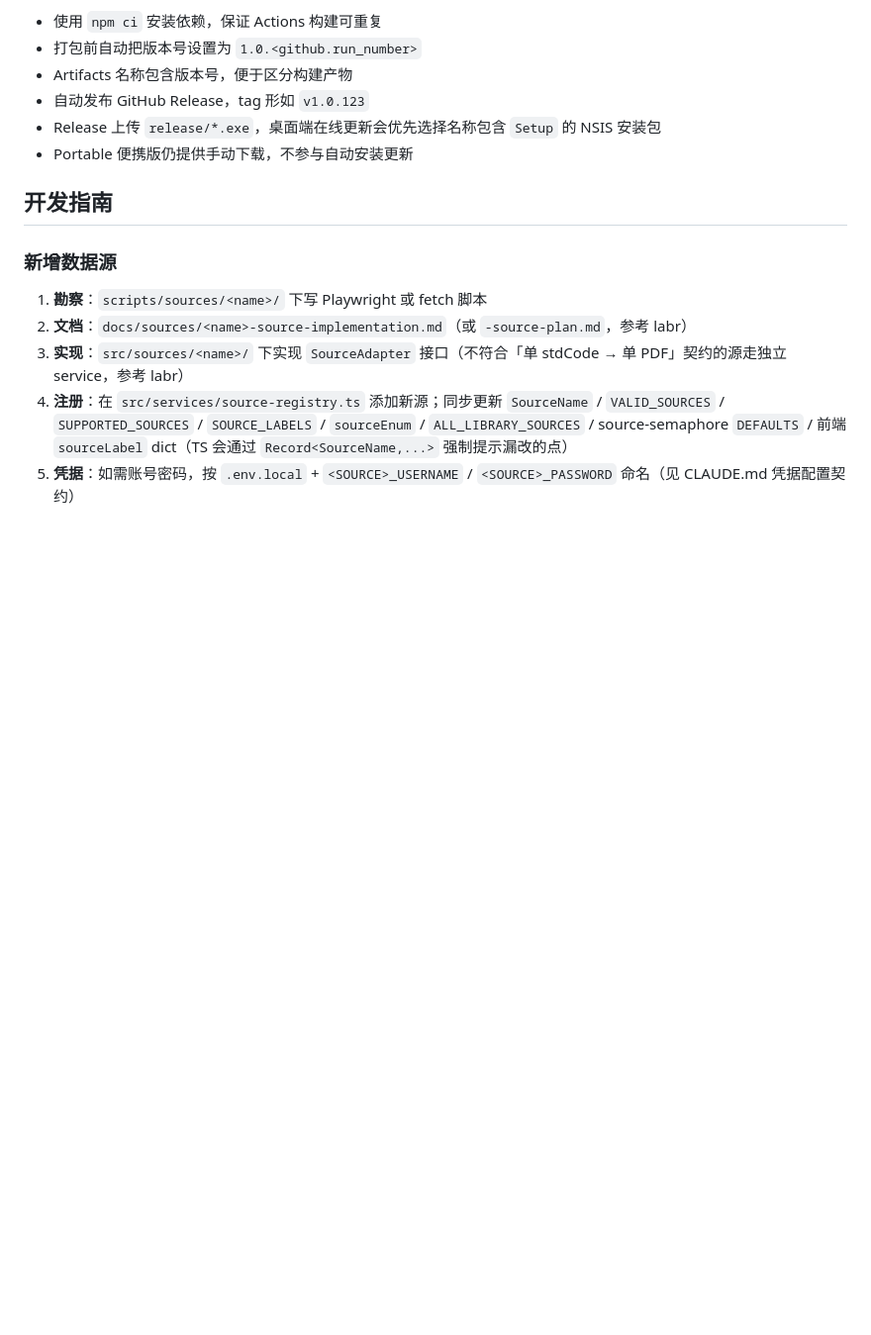
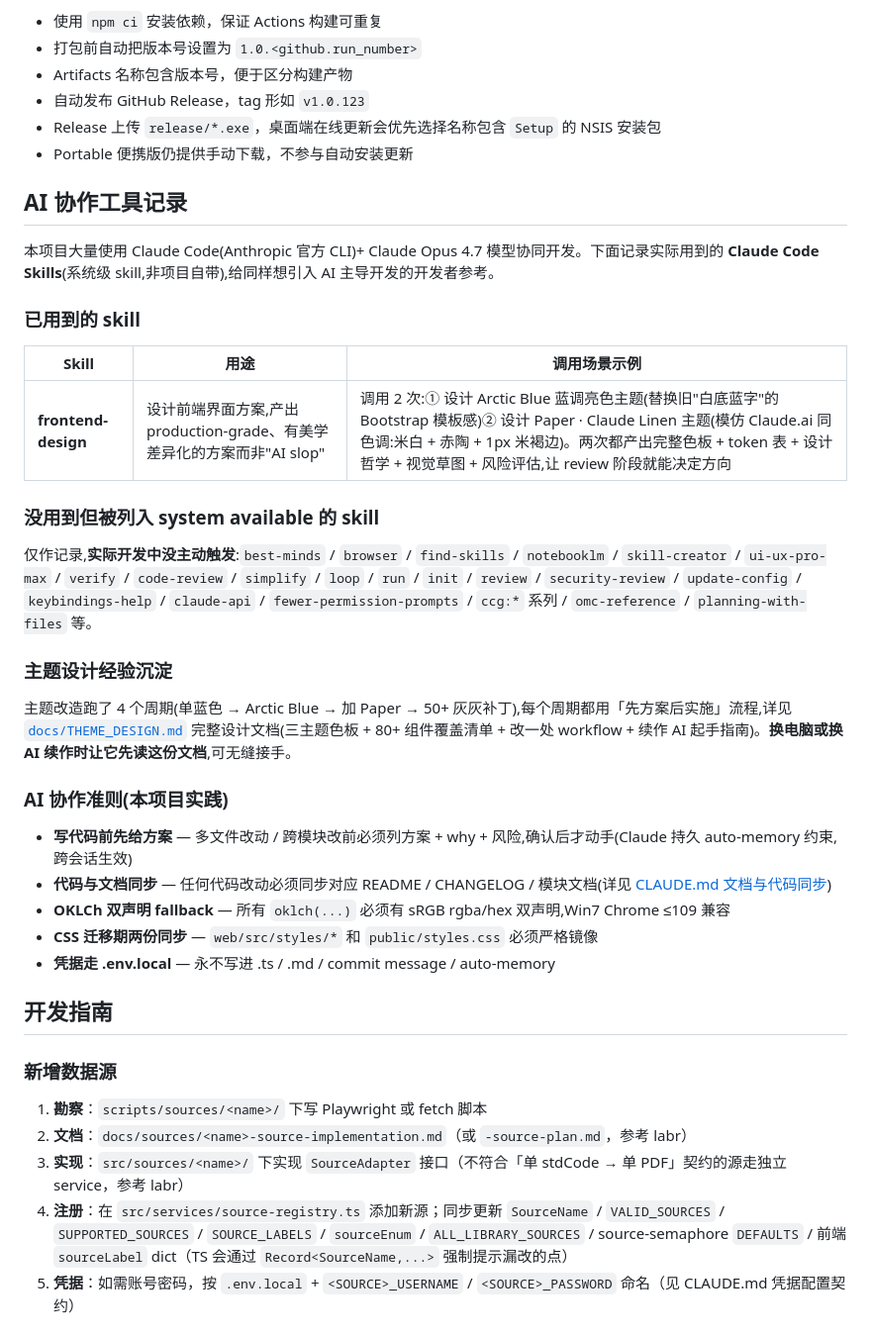
Before and after one commit to atpx4869/bzxz, a Markdown page: README.md, the part around the change. Shown at 99% size. Rendered like a GitHub page; blank space fills up the shorter version.

Commit message:
docs: README 新增「AI 协作工具记录」章节
记录本项目实际用过的 Claude Code Skills + 主题设计经验沉淀 +
AI 协作准则,供其他想引入 AI 主导开发的项目参考。

实际用到的 skill 只有 frontend-design(2 次:Arctic Blue 主题 + Paper
主题方案设计),其余 system 列出的 skill 没主动触发,如实标注。

主题设计指引 docs/THEME_DESIGN.md(已存在)被本节引用,方便换电脑
或换 AI 续作时先读该文档无缝接手。

AI 协作准则汇总(本项目实践):
- 写代码前先给方案(多文件 / 跨模块)
- 代码与文档同步(README/CHANGELOG/模块文档)
- OKLCh 双声明 fallback
- CSS 两份同步(web/src/styles/* + public/styles.css)
- 凭据走 .env.local

Co-Authored-By: Claude Opus 4.7 <noreply@anthropic.com>

```diff
--- a/README.md
+++ b/README.md
@@ -390,6 +390,32 @@ cp .env.example .env.local
 - Release 上传 `release/*.exe`，桌面端在线更新会优先选择名称包含 `Setup` 的 NSIS 安装包
 - Portable 便携版仍提供手动下载，不参与自动安装更新
 
+## AI 协作工具记录
+
+本项目大量使用 Claude Code(Anthropic 官方 CLI)+ Claude Opus 4.7 模型协同开发。下面记录实际用到的 **Claude Code Skills**(系统级 skill,非项目自带),给同样想引入 AI 主导开发的开发者参考。
+
+### 已用到的 skill
+
+| Skill | 用途 | 调用场景示例 |
+|---|---|---|
+| **frontend-design** | 设计前端界面方案,产出 production-grade、有美学差异化的方案而非"AI slop" | 调用 2 次:① 设计 Arctic Blue 蓝调亮色主题(替换旧"白底蓝字"的 Bootstrap 模板感)② 设计 Paper · Claude Linen 主题(模仿 Claude.ai 同色调:米白 + 赤陶 + 1px 米褐边)。两次都产出完整色板 + token 表 + 设计哲学 + 视觉草图 + 风险评估,让 review 阶段就能决定方向 |
+
+### 没用到但被列入 system available 的 skill
+
+仅作记录,**实际开发中没主动触发**:`best-minds` / `browser` / `find-skills` / `notebooklm` / `skill-creator` / `ui-ux-pro-max` / `verify` / `code-review` / `simplify` / `loop` / `run` / `init` / `review` / `security-review` / `update-config` / `keybindings-help` / `claude-api` / `fewer-permission-prompts` / `ccg:*` 系列 / `omc-reference` / `planning-with-files` 等。
+
+### 主题设计经验沉淀
+
+主题改造跑了 4 个周期(单蓝色 → Arctic Blue → 加 Paper → 50+ 灰灰补丁),每个周期都用「先方案后实施」流程,详见 [`docs/THEME_DESIGN.md`](./docs/THEME_DESIGN.md) 完整设计文档(三主题色板 + 80+ 组件覆盖清单 + 改一处 workflow + 续作 AI 起手指南)。**换电脑或换 AI 续作时让它先读这份文档**,可无缝接手。
+
+### AI 协作准则(本项目实践)
+
+- **写代码前先给方案** — 多文件改动 / 跨模块改前必须列方案 + why + 风险,确认后才动手(Claude 持久 auto-memory 约束,跨会话生效)
+- **代码与文档同步** — 任何代码改动必须同步对应 README / CHANGELOG / 模块文档(详见 [CLAUDE.md 文档与代码同步](./CLAUDE.md#文档与代码同步强制))
+- **OKLCh 双声明 fallback** — 所有 `oklch(...)` 必须有 sRGB rgba/hex 双声明,Win7 Chrome ≤109 兼容
+- **CSS 迁移期两份同步** — `web/src/styles/*` 和 `public/styles.css` 必须严格镜像
+- **凭据走 .env.local** — 永不写进 .ts / .md / commit message / auto-memory
+
 ## 开发指南
 
 ### 新增数据源
```
